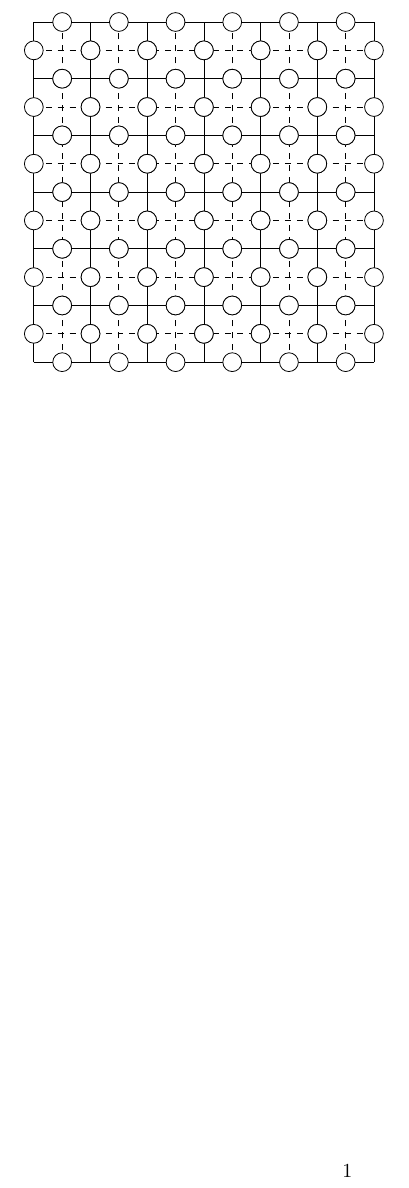
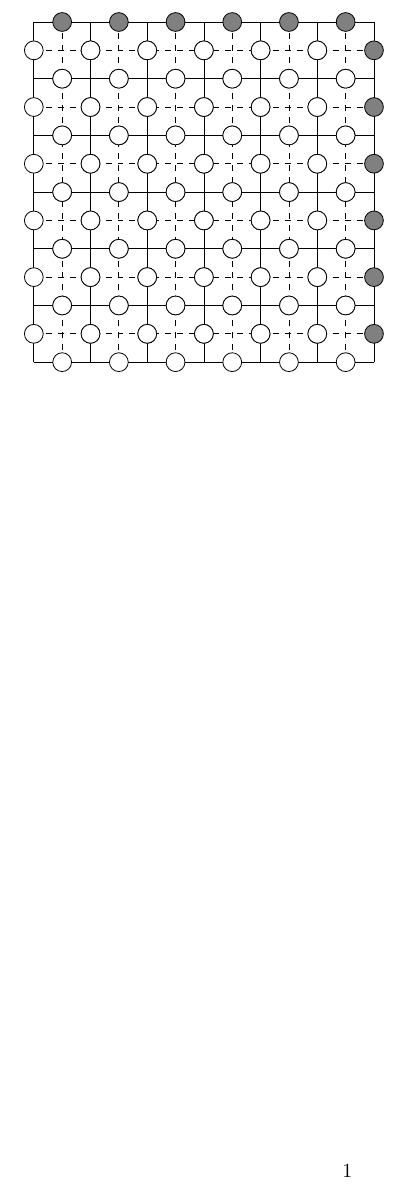
Before and after one commit to AlessiaConca/Topological_Quantum_Computation, a LaTeX document (Grid.tex): part of the page, cut so that both start at the same text. Compiled offline with pdfLaTeX.

Commit message:
Update Grid.tex

```diff
--- a/Grid.tex
+++ b/Grid.tex
@@ -20,9 +21,23 @@
 			{
 				\begin{scope}[transform canvas={xshift=\i cm,yshift=\j cm}]
 					\node[right,xshift=0.2cm,yshift=0.4cm] {};
+					% Convert \j and \i to integers
+					\pgfmathtruncatemacro{\intj}{\j}
+					\pgfmathtruncatemacro{\inti}{\i}
+
 					% Draw circles at the midpoints of each side
+					\ifnum\intj=2
+					\draw node[draw,circle,fill=gray] at (0,0.5) {};
+					\else
 					\draw node[draw,circle,fill=white] at (0,0.5) {};
+					\fi
+
+					\ifnum\inti=2
+					\draw node[draw,circle,fill=gray] at (0.5,0) {};
+					\else
 					\draw node[draw,circle,fill=white] at (0.5,0) {};
+					\fi
+
 					\draw node[draw,circle,fill=white] at (0,-0.5) {};
 					\draw node[draw,circle,fill=white] at (-0.5,0) {};
 				\end{scope}
```
Also changed, not shown: Grid.tex (1 more changed lines).
